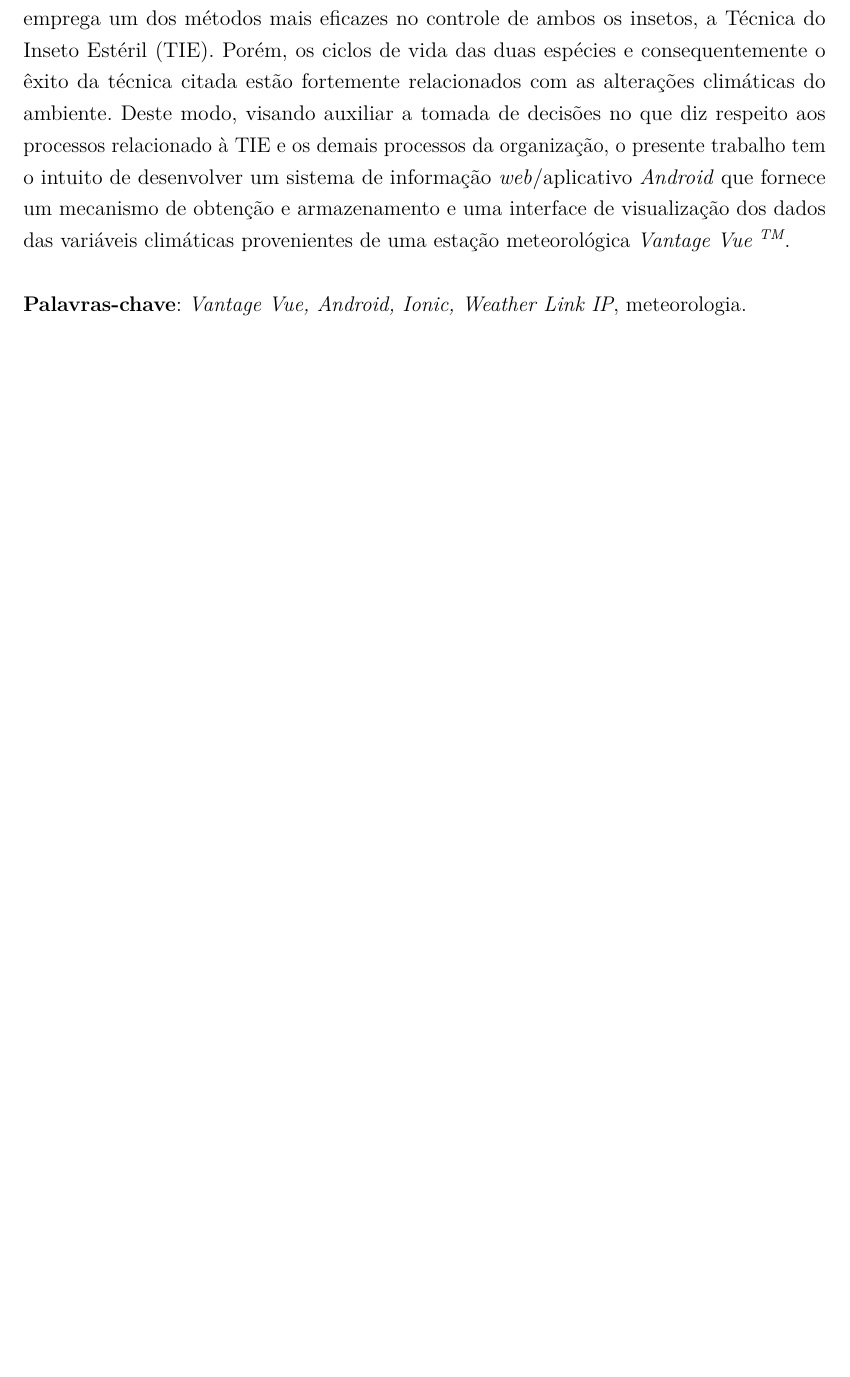
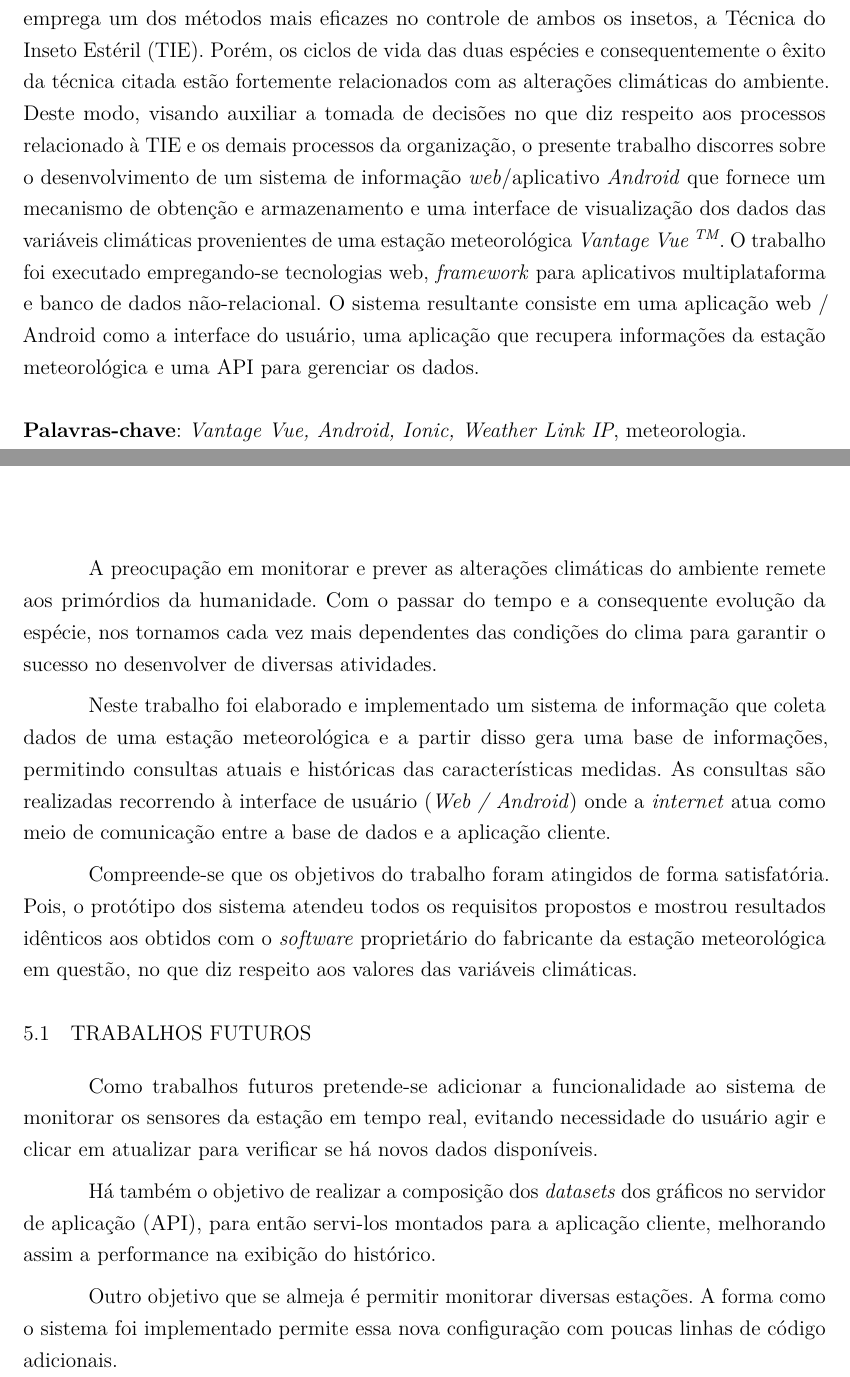
Before and after one commit to Gabrielr2508/tcc-latex, a LaTeX thesis (main.tex, which reads tex/conclusao.tex, tex/pretextual.tex): part of page 7 of 59 before the commit and two parts of pages 7 and 53 of 59 after it, the two joined at a grey line, cut so that both start at the same text, the shorter picture padded with empty space. The pictures show the PDF file main.pdf that the author committed with the source.

Commit message:
adição da conclusão

```diff
--- a/tex/conclusao.tex
+++ b/tex/conclusao.tex
@@ -1,3 +1,17 @@
 \chapter{Conclusão e Trabalhos Futuros}
 
 %Ao término das etapas apresentadas no cronograma da seção  espera-se obter um protótipo funcional de um sistema de monitoramento de variáveis meteorológicas cujos dados são provenientes de uma estação \textit{Vantage Vue™}, contendo todas as funcionalidades e características descritas no capítulo \ref{ch:MM}.
+
+A preocupação em monitorar e prever as alterações climáticas do ambiente remete aos primórdios da humanidade. Com o passar do tempo e a consequente evolução da espécie, nos tornamos cada vez mais dependentes das condições do clima para garantir o sucesso no desenvolver de diversas atividades.
+
+Neste trabalho foi elaborado e implementado um sistema de informação que coleta dados de uma estação meteorológica e a partir disso gera uma base de informações, permitindo consultas atuais e históricas das características medidas. As consultas são realizadas recorrendo à interface de usuário (\textit{Web / Android}) onde a \textit{internet} atua como meio de comunicação entre a base de dados e a aplicação cliente.
+
+Compreende-se que os objetivos do trabalho foram atingidos de forma satisfatória. Pois, o protótipo dos sistema atendeu todos os requisitos propostos e mostrou resultados idênticos aos obtidos com o \textit{software} proprietário do fabricante da estação meteorológica em questão, no que diz respeito aos valores das variáveis climáticas.
+
+\section{Trabalhos futuros}
+
+Como trabalhos futuros pretende-se adicionar a funcionalidade ao sistema de monitorar os sensores da estação em tempo real, evitando necessidade do usuário agir e clicar em atualizar para verificar se há novos dados disponíveis.
+
+Há também o objetivo de realizar a composição dos \textit{datasets} dos gráficos no servidor de aplicação (API), para então servi-los montados para a aplicação cliente,  melhorando assim a performance na exibição do histórico.
+
+Outro objetivo que se almeja é permitir monitorar diversas estações. A forma como o sistema foi implementado permite essa nova configuração com poucas linhas de código adicionais.
--- a/tex/pretextual.tex
+++ b/tex/pretextual.tex
@@ -179,7 +179,7 @@
 % resumo em português
 \setlength{\absparsep}{18pt} % ajusta o espaçamento dos parágrafos do resumo
 \begin{resumo}
-	Na região do Submédio do Vale do São Francisco, a organização social Biofábrica Moscamed Brasil, ou simplesmente Moscamed, sediada na cidade de Juazeiro-BA, é responsável pelo controle biológico da mosca-das-frutas e do mosquito-da-dengue. Esta é uma das maiores regiões produtoras de frutas do mundo. Entretanto, diversas culturas são atacadas pela praga da mosca-das-frutas ocasionando perdas consideráveis na produção. Por outro lado, a Moscamed atua também no combate ao mosquito \textit{Aedes Aegypti}, que é vetor de diversas doenças de grande importância quando se diz respeito à saúde pública. A Moscamed emprega um dos métodos mais eficazes no controle de ambos os insetos, a Técnica do Inseto Estéril (TIE). Porém, os ciclos de vida das duas espécies e consequentemente o êxito da técnica citada estão fortemente relacionados com as alterações climáticas do ambiente. Deste modo, visando auxiliar a tomada de decisões no que diz respeito aos processos relacionado à TIE e os demais processos da organização, o presente trabalho tem o intuito de desenvolver um sistema de informação  \textit{web}/aplicativo \textit{Android} que fornece um mecanismo de obtenção e armazenamento e uma interface de visualização dos dados das variáveis climáticas provenientes de uma estação meteorológica \textit{Vantage Vue \textsuperscript{TM}}.
+Na região do Submédio do Vale do São Francisco, a organização social Biofábrica Moscamed Brasil, ou simplesmente Moscamed, sediada na cidade de Juazeiro-BA, é responsável pelo controle biológico da mosca-das-frutas e do mosquito-da-dengue. Esta é uma das maiores regiões produtoras de frutas do mundo. Entretanto, diversas culturas são atacadas pela praga da mosca-das-frutas ocasionando perdas consideráveis na produção. Por outro lado, a Moscamed atua também no combate ao mosquito \textit{Aedes Aegypti}, que é vetor de diversas doenças de grande importância quando se diz respeito à saúde pública. A Moscamed emprega um dos métodos mais eficazes no controle de ambos os insetos, a Técnica do Inseto Estéril (TIE). Porém, os ciclos de vida das duas espécies e consequentemente o êxito da técnica citada estão fortemente relacionados com as alterações climáticas do ambiente. Deste modo, visando auxiliar a tomada de decisões no que diz respeito aos processos relacionado à TIE e os demais processos da organização, o presente trabalho discorres sobre o desenvolvimento de um sistema de informação  \textit{web}/aplicativo \textit{Android} que fornece um mecanismo de obtenção e armazenamento e uma interface de visualização dos dados das variáveis climáticas provenientes de uma estação meteorológica \textit{Vantage Vue \textsuperscript{TM}}. O trabalho foi executado empregando-se tecnologias web, \textit{framework} para aplicativos multiplataforma e banco de dados não-relacional. O sistema resultante consiste em uma aplicação web / Android como a interface do usuário, uma aplicação que recupera informações da estação meteorológica e uma API para gerenciar os dados.
 
  \textbf{Palavras-chave}: \textit{Vantage Vue, Android, Ionic, Weather Link IP}, meteorologia.
 
```
Also changed, not shown: main.pdf, tex/pretextual.tex (2 more changed lines), 3 other files.
